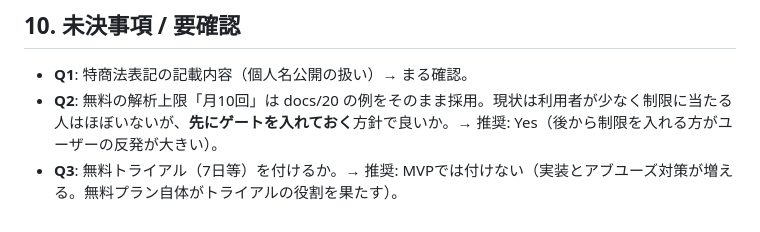
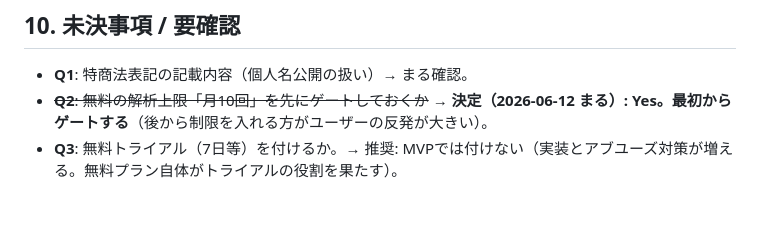
Before and after one commit to maru0814/vocalcoach, a Markdown page: docs/31_機能要件書_有料プラン_サブスク.md, the part around the change. Drawn GitHub-style.

```diff
--- a/docs/31_機能要件書_有料プラン_サブスク.md
+++ b/docs/31_機能要件書_有料プラン_サブスク.md
@@ -129,5 +129,5 @@
 ## 10. 未決事項 / 要確認
 
 - **Q1**: 特商法表記の記載内容（個人名公開の扱い）→ まる確認。
-- **Q2**: 無料の解析上限「月10回」は docs/20 の例をそのまま採用。現状は利用者が少なく制限に当たる人はほぼいないが、**先にゲートを入れておく**方針で良いか。→ 推奨: Yes（後から制限を入れる方がユーザーの反発が大きい）。
+- ~~**Q2**: 無料の解析上限「月10回」を先にゲートしておくか~~ → **決定（2026-06-12 まる）: Yes。最初からゲートする**（後から制限を入れる方がユーザーの反発が大きい）。
 - **Q3**: 無料トライアル（7日等）を付けるか。→ 推奨: MVPでは付けない（実装とアブユーズ対策が増える。無料プラン自体がトライアルの役割を果たす）。
```
Also changed, not shown: docs/32_デザイン仕様_有料プラン.md (added, +70 -0 lines), docs/33_設計書_有料プラン_サブスク.md (added, +121 -0 lines).
